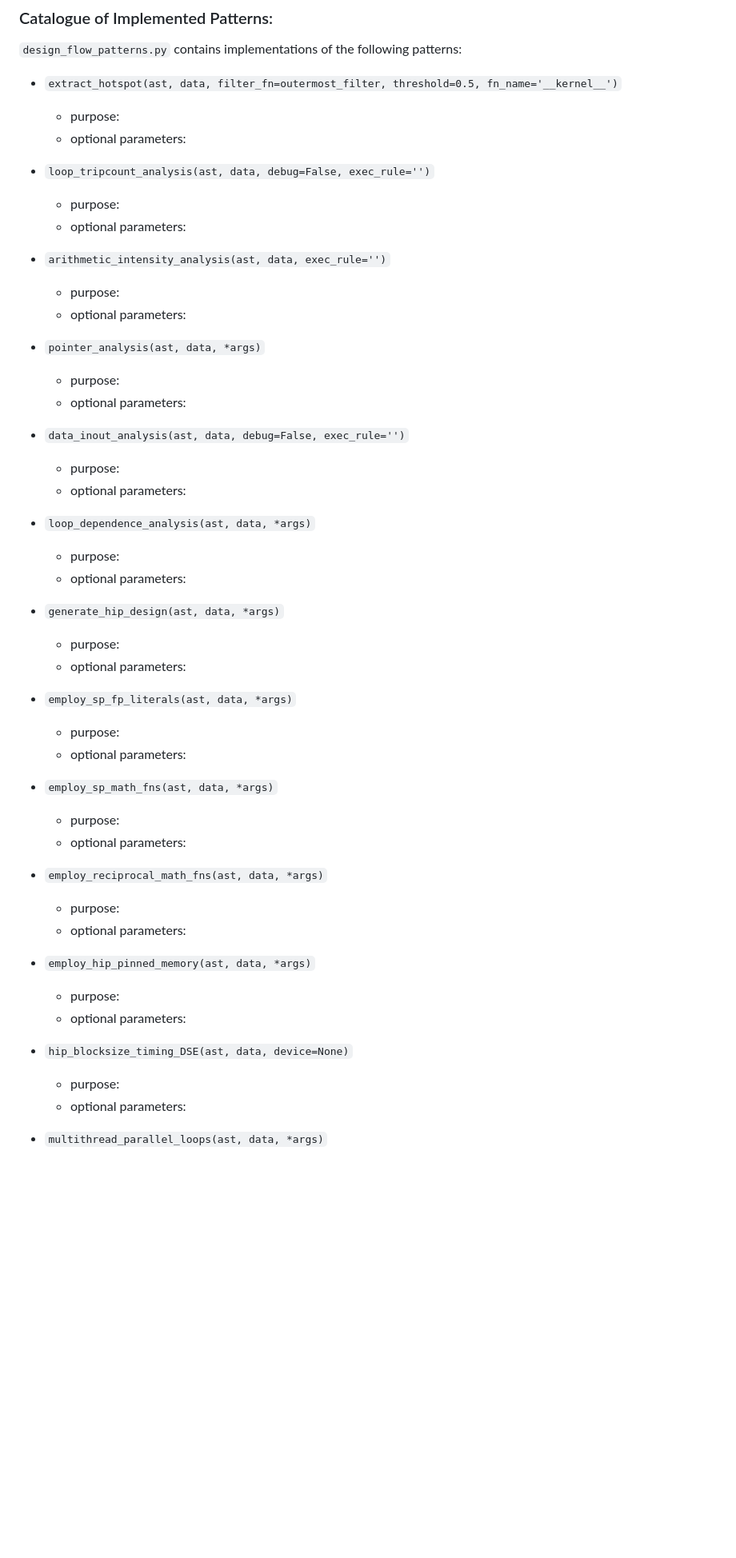
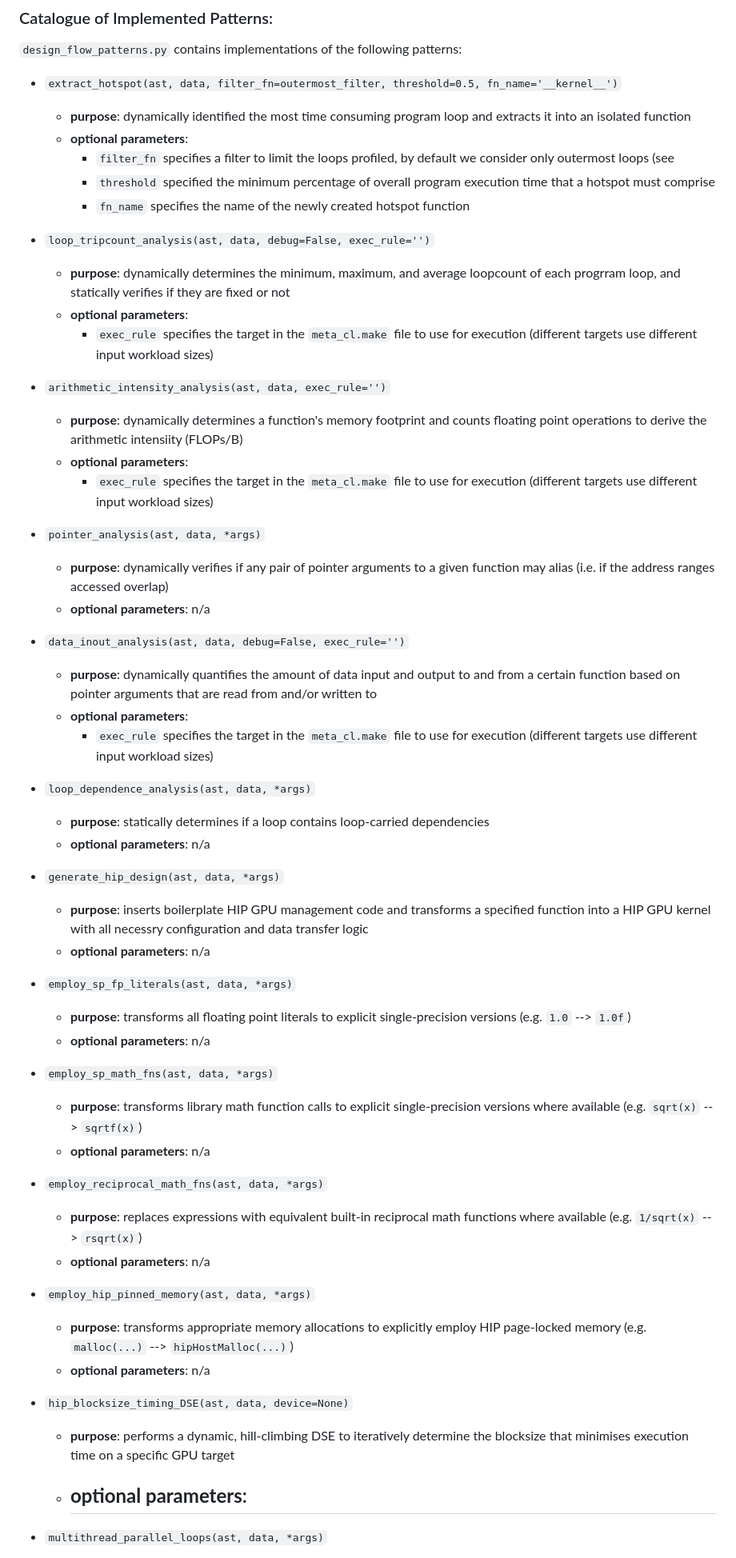
Before and after one commit to jvandebon/automated-design-flows-with-psa, a Markdown page: README.md, the part around the change printed below. Shown: that part at 80% size. GitHub-like rendering; blank space fills up the shorter version.

```diff
--- a/README.md
+++ b/README.md
@@ -61,51 +61,58 @@ def decision_fn(ast, data):
 `design_flow_patterns.py` contains implementations of the following patterns:
 
 - `extract_hotspot(ast, data, filter_fn=outermost_filter, threshold=0.5, fn_name='__kernel__')`
-   - purpose:
-   - optional parameters:
+   - **purpose**: dynamically identified the most time consuming program loop and extracts it into an isolated function
+   - **optional parameters**:
+      - `filter_fn` specifies a filter to limit the loops profiled, by default we consider only outermost loops (see
+      - `threshold` specified the minimum percentage of overall program execution time that a hotspot must comprise
+      -  `fn_name` specifies the name of the newly created hotspot function
 
 - `loop_tripcount_analysis(ast, data, debug=False, exec_rule='')`
-   - purpose:
-   - optional parameters:
+   - **purpose**: dynamically determines the minimum, maximum, and average loopcount of each progrram loop, and statically verifies if they are fixed or not
+   - **optional parameters**:
+       - `exec_rule` specifies the target in the `meta_cl.make` file to use for execution (different targets use different input workload sizes)
 
 - `arithmetic_intensity_analysis(ast, data, exec_rule='')`
-   - purpose:
-   - optional parameters:
+   - **purpose**: dynamically determines a function's memory footprint and counts floating point operations to derive the arithmetic intensiity (FLOPs/B)
+   - **optional parameters**:
+       - `exec_rule` specifies the target in the `meta_cl.make` file to use for execution (different targets use different input workload sizes)
 
 - `pointer_analysis(ast, data, *args)`
-   - purpose:
-   - optional parameters:
+   - **purpose**: dynamically verifies if any pair of pointer arguments to a given function may alias (i.e. if the address ranges accessed overlap)
+   - **optional parameters**:  n/a
 
 - `data_inout_analysis(ast, data, debug=False, exec_rule='')`
-   - purpose:
-   - optional parameters:
+   - **purpose**: dynamically quantifies the amount of data input and output to and from a certain function based on pointer arguments that are read from and/or written to
+   - **optional parameters**:
+       - `exec_rule` specifies the target in the `meta_cl.make` file to use for execution (different targets use different input workload sizes)
 
 - `loop_dependence_analysis(ast, data, *args)`
-   - purpose:
-   - optional parameters:
+   - **purpose**: statically determines if a loop contains loop-carried dependencies
+   - **optional parameters**:  n/a
 
 - `generate_hip_design(ast, data, *args)`
-   - purpose:
-   - optional parameters:
+   - **purpose**: inserts boilerplate HIP GPU management code and transforms a specified function into a HIP GPU kernel with all necessry configuration and data transfer logic
+   - **optional parameters**:  n/a
 
 - `employ_sp_fp_literals(ast, data, *args)`
-   - purpose:
-   - optional parameters:
+   - **purpose**: transforms all floating point literals to explicit single-precision versions (e.g. `1.0` --> `1.0f`)
+   - **optional parameters**: n/a
 
 - `employ_sp_math_fns(ast, data, *args)`
-   - purpose:
-   - optional parameters:
+   - **purpose**: transforms library math function calls to explicit single-precision versions where available (e.g. `sqrt(x)` --> `sqrtf(x)`)
+   - **optional parameters**: n/a
 
 - `employ_reciprocal_math_fns(ast, data, *args)`
-   - purpose:
-   - optional parameters:
+   - **purpose**: replaces expressions with equivalent built-in reciprocal math functions where available (e.g. `1/sqrt(x)` -->  `rsqrt(x)`)
+   - **optional parameters**:  n/a
 
 - `employ_hip_pinned_memory(ast, data, *args)`
-   - purpose:
-   - optional parameters:
+   - **purpose**: transforms appropriate memory allocations to explicitly employ HIP page-locked memory (e.g. `malloc(...)` --> `hipHostMalloc(...)`)
+   - **optional parameters**:  n/a
 
 - `hip_blocksize_timing_DSE(ast, data, device=None)`
-   - purpose:
-   - optional parameters:
+   - **purpose**: performs a dynamic, hill-climbing DSE to iteratively determine the blocksize that minimises execution time on a specific GPU target
+   - **optional parameters**:
+       -
 
 - `multithread_parallel_loops(ast, data, *args)`
```
Also changed, not shown: other parts of README.md (+24 -19 lines).
